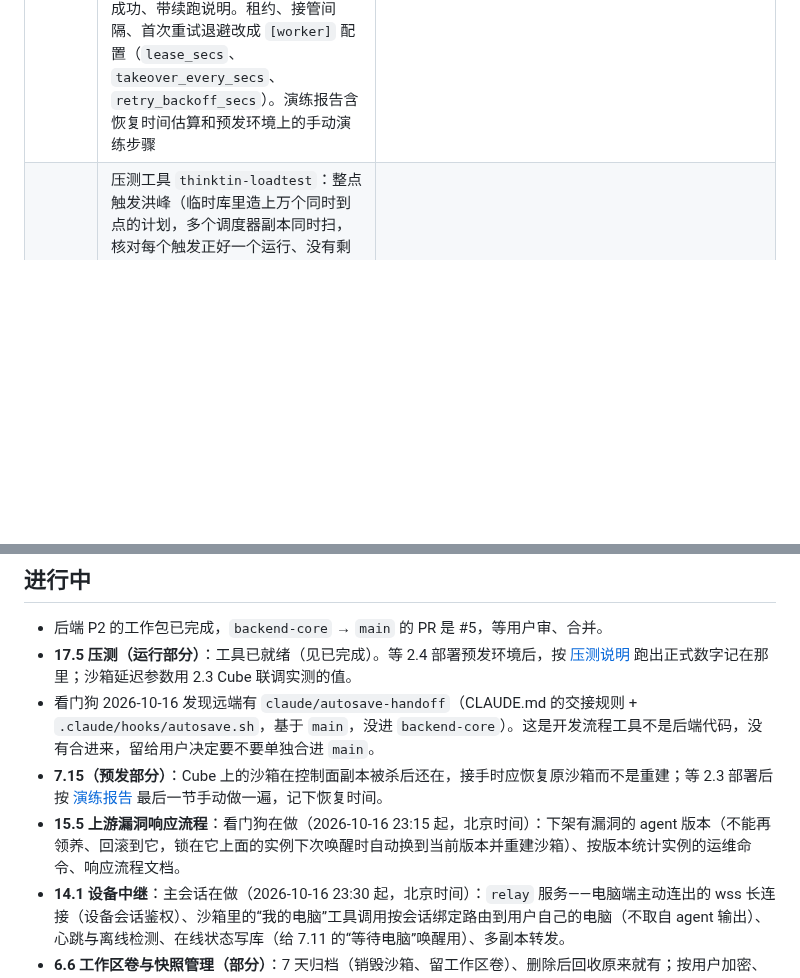
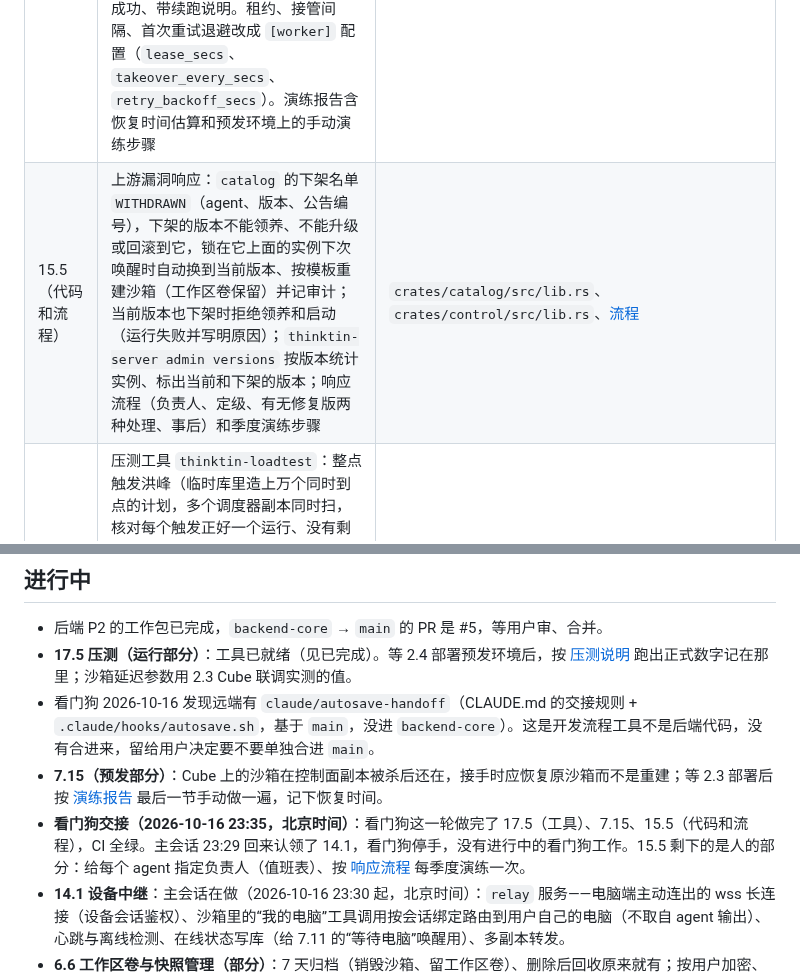
Before and after one commit to thinktin/Thinktin-Rust, a Markdown page: docs/progress.md, 2 parts joined by grey strips. GitHub-like rendering; blank space fills up the shorter version.

Commit message:
Progress: vulnerability response done (15.5); watchdog hands back to the main session
Co-Authored-By: Claude Opus 5.5 <noreply@anthropic.com>
Claude-Session: https://claude.ai/code/session_01KW4WTwYCwpDJctn1cB2Xkj

```diff
--- a/docs/progress.md
+++ b/docs/progress.md
@@ -76,6 +76,7 @@
 | 17.3（服务端部分） | 常驻场景测试（端到端）：用户设好计划后关掉 App、退出登录，调度器照样到点建运行、执行器用计划的运行授权跑完；再登录时收件箱有结果，退出期间的事件按序号补回、一条不少。App 那一侧（12.8、13.8 的后台刷新、断网重连）随客户端做 | `crates/e2e/tests/main_chain.rs` |
 | 17.4 | 多 agent 协同测试：委派最多 3 层（一条负责人链往下传，第 4 跳被拒，结果一层层交回、只有根运行推送）；一次运行最多 10 个子任务（第 11 个返回错误、不建子运行）；流水线里没有依赖的步骤一起排队、在各自的实例上同时执行，下游等它们都完成；失败传播、循环、共享预算原来就有测试 | `crates/orchestrator/tests/executor.rs`、`pipeline.rs` |
 | 7.15 | 常驻可靠性演练（自动，CI 每次跑）：每个副本是完整的 `thinktin-server`，单独的线程、运行时和连接池，“杀副本”直接丢掉运行时。杀 agent 进程 → 同一个副本按崩溃重试、原沙箱接着跑；杀副本（宿主机宕机）→ 租约过期后另一个副本接手、按模板重建沙箱；滚动发版 → 老副本停机时立即交回、新副本马上接着跑，不等租约。都核对第 2 次尝试成功、带续跑说明。租约、接管间隔、首次重试退避改成 `[worker]` 配置（`lease_secs`、`takeover_every_secs`、`retry_backoff_secs`）。演练报告含恢复时间估算和预发环境上的手动演练步骤 | `crates/e2e/tests/reliability.rs`、[报告](reliability-drill.md) |
+| 15.5（代码和流程） | 上游漏洞响应：`catalog` 的下架名单 `WITHDRAWN`（agent、版本、公告编号），下架的版本不能领养、不能升级或回滚到它，锁在它上面的实例下次唤醒时自动换到当前版本、按模板重建沙箱（工作区卷保留）并记审计；当前版本也下架时拒绝领养和启动（运行失败并写明原因）；`thinktin-server admin versions` 按版本统计实例、标出当前和下架的版本；响应流程（负责人、定级、有无修复版两种处理、事后）和季度演练步骤 | `crates/catalog/src/lib.rs`、`crates/control/src/lib.rs`、[流程](vuln-response.md) |
 | 17.5（工具部分） | 压测工具 `thinktin-loadtest`：整点触发洪峰（临时库里造上万个同时到点的计划，多个调度器副本同时扫，核对每个触发正好一个运行、没有剩下的、抖动后每秒最多能开始多少个运行）；并发唤醒（暂停的实例被同时多次唤醒，沙箱后端加模拟的 Cube 延迟，核对每个实例只恢复一次、沙箱不变，给出“连接池大小 / 恢复耗时”这个单副本上限）；模型网关流式吞吐（真实网关接按设定速度吐 SSE 的假厂商，核对逐字节透传、每个请求一条用量，附直连基线算网关开销；也能压部署好的网关）。CI 按小规模跑通，正式数字等 2.4 部署后在预发环境跑 | `crates/loadtest`、[说明](loadtest.md) |
 | 4.3、4.4（换取） | 运行授权：签发、范围只能收窄的子授权、连带吊销、有活动自动续期；退出登录不影响；用授权换绑定沙箱的令牌 | `crates/auth/src/grants.rs` |
 | 评审 | 后端核心的对抗式评审（租户隔离、账号会话、调度执行、agent 边界、接口面、数据与推送六个维度，45 条发现逐条复现后修复，每条带回归测试）。要点：刷新令牌历史防重放、丢响应可重试；agent 输出全程有上限；审批不占执行名额、跨暂停和重试；租约启动期间续租、续不上自停；RRULE 计算有界、DTSTART 前移；计划确认绑定版本、agent 建计划有上限且授权挂在调用方下；授权树、运行树连带吊销 / 取消；沙箱令牌带代数，运行结束即作废；调度合并积压、冻结账号不调度；预授权的工具调用不发审批推送；推送只发给登录着的设备；注销在活跃账号上也能完成；公网入口限请求头和请求时长；事件流全过期时发 reset；客户端会话没了立即清缓存 | `crates/store/migrations/0007_review_fixes.sql` 及各模块测试 |
@@ -86,7 +87,7 @@
 - **17.5 压测（运行部分）**：工具已就绪（见已完成）。等 2.4 部署预发环境后，按 [压测说明](loadtest.md) 跑出正式数字记在那里；沙箱延迟参数用 2.3 Cube 联调实测的值。
 - 看门狗 2026-10-16 发现远端有 `claude/autosave-handoff`（CLAUDE.md 的交接规则 + `.claude/hooks/autosave.sh`，基于 `main`，没进 `backend-core`）。这是开发流程工具不是后端代码，没有合进来，留给用户决定要不要单独合进 `main`。
 - **7.15（预发部分）**：Cube 上的沙箱在控制面副本被杀后还在，接手时应恢复原沙箱而不是重建；等 2.3 部署后按 [演练报告](reliability-drill.md) 最后一节手动做一遍，记下恢复时间。
-- **15.5 上游漏洞响应流程**：看门狗在做（2026-10-16 23:15 起，北京时间）：下架有漏洞的 agent 版本（不能再领养、回滚到它，锁在它上面的实例下次唤醒时自动换到当前版本并重建沙箱）、按版本统计实例的运维命令、响应流程文档。
+- **看门狗交接（2026-10-16 23:35，北京时间）**：看门狗这一轮做完了 17.5（工具）、7.15、15.5（代码和流程），CI 全绿。主会话 23:29 回来认领了 14.1，看门狗停手，没有进行中的看门狗工作。15.5 剩下的是人的部分：给每个 agent 指定负责人（值班表）、按 [响应流程](vuln-response.md) 每季度演练一次。
 - **14.1 设备中继**：主会话在做（2026-10-16 23:30 起，北京时间）：`relay` 服务——电脑端主动连出的 wss 长连接（设备会话鉴权）、沙箱里的“我的电脑”工具调用按会话绑定路由到用户自己的电脑（不取自 agent 输出）、心跳与离线检测、在线状态写库（给 7.11 的“等待电脑”唤醒用）、多副本转发。
 - **6.6 工作区卷与快照管理（部分）**：7 天归档（销毁沙箱、留工作区卷）、删除后回收原来就有；按用户加密、增量存储要靠 Cube 的存储能力，等 2.3 部署后联调时做。
 - **4.5 biscuit 能力令牌（推迟）**：逐级收窄已经由服务端的运行授权树做到（4.3：子授权范围只能收窄、有效期跟着父授权、连带吊销；委派和流水线都用它）。biscuit 的长处是持有者离线收窄、对方离线验签，现在用不上：子运行都由编排服务签发。等电脑工具（14.x）需要电脑端离线验签时再引入 `biscuit-auth`（这个环境也加不了新依赖）。
```
